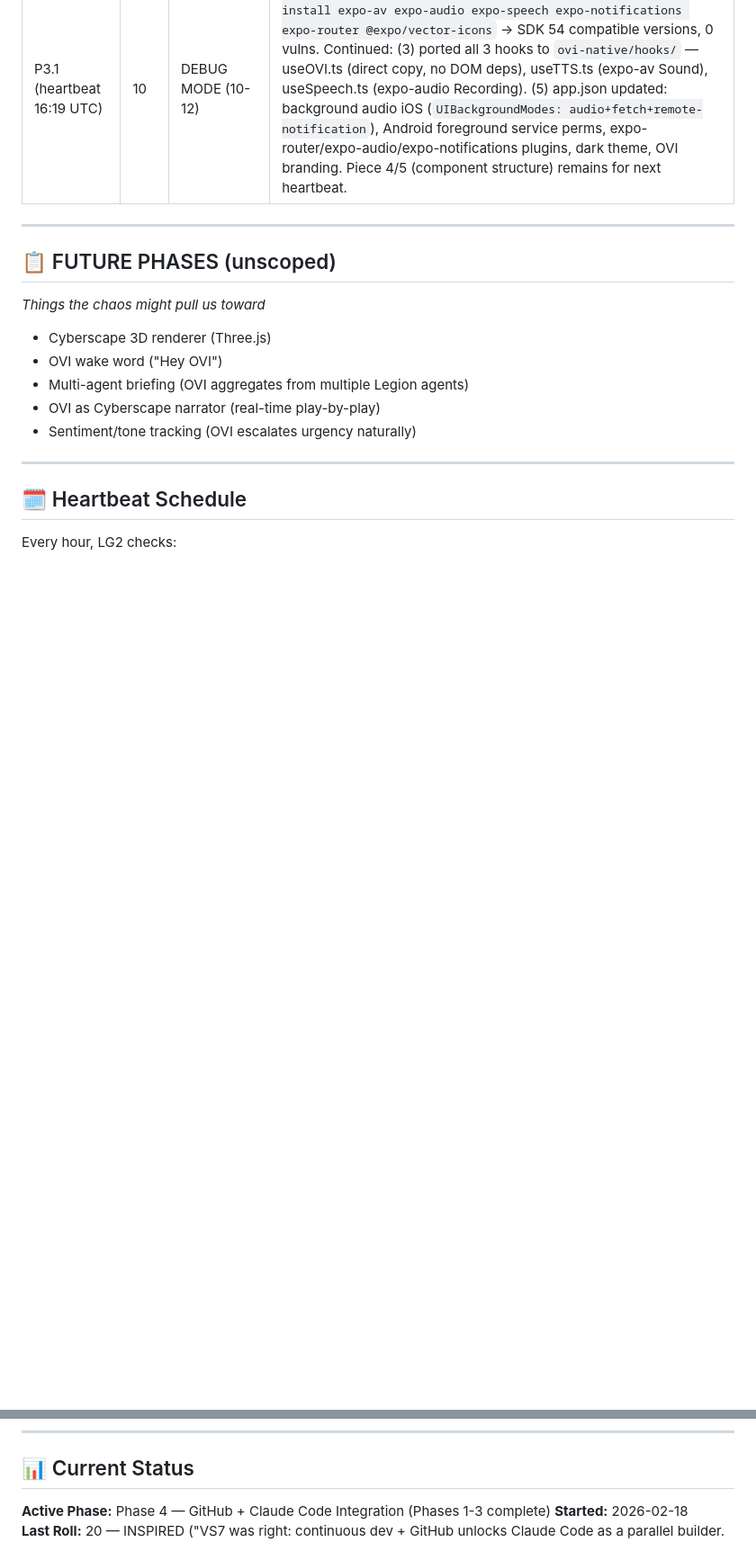
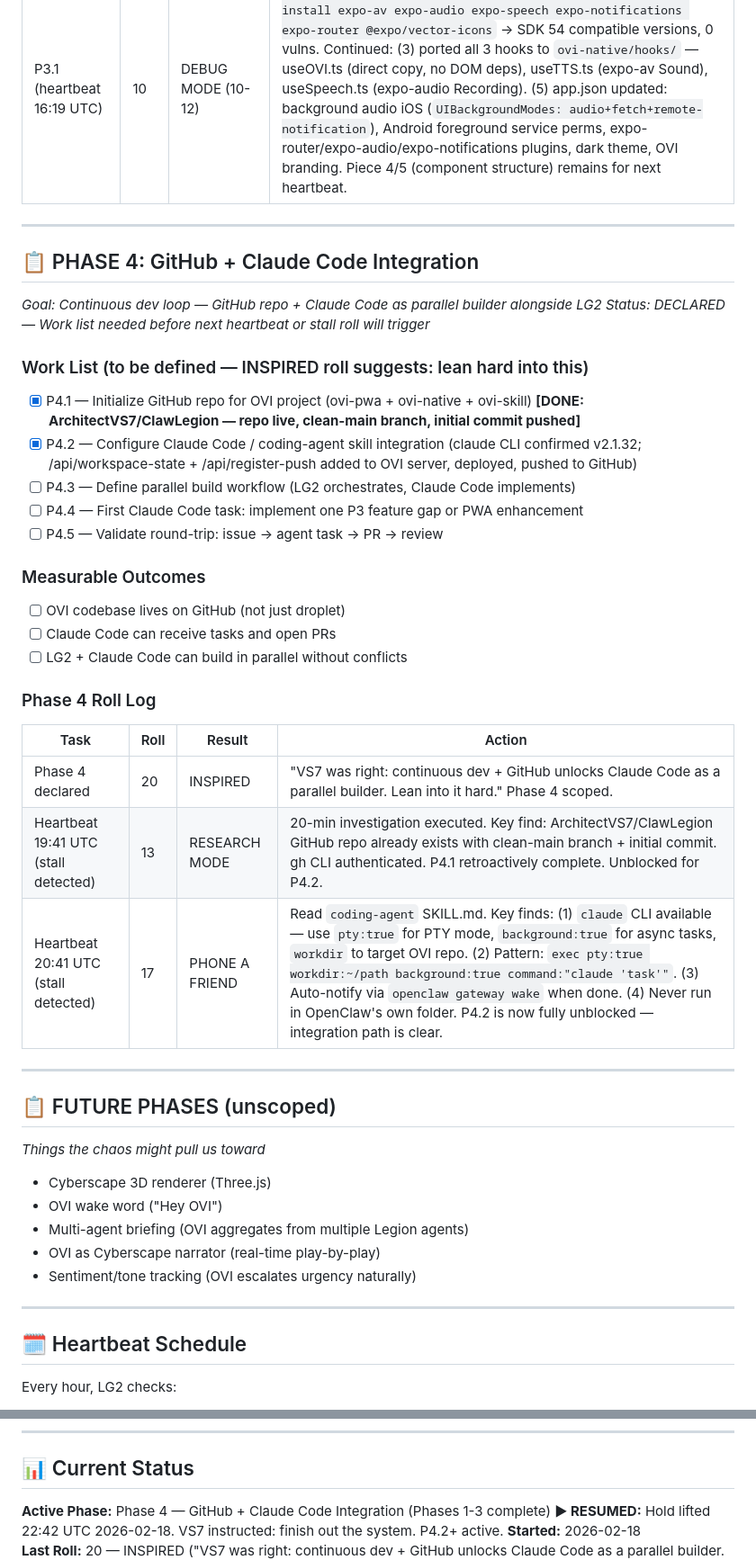
Before and after one commit to ArchitectVS7/ClawLegion, a Markdown page: sparks/OVI-SPEC.md, 2 parts joined by grey strips. Shown at 90% size. Drawn GitHub-style; blank space fills up the shorter version.

```diff
--- a/sparks/OVI-SPEC.md
+++ b/sparks/OVI-SPEC.md
@@ -151,6 +151,31 @@ OVI is built with **Chaos-Driven Development (CDD)**:
 
 ---
 
+## 📋 PHASE 4: GitHub + Claude Code Integration
+*Goal: Continuous dev loop — GitHub repo + Claude Code as parallel builder alongside LG2*
+*Status: DECLARED — Work list needed before next heartbeat or stall roll will trigger*
+
+### Work List (to be defined — INSPIRED roll suggests: lean hard into this)
+- [x] P4.1 — Initialize GitHub repo for OVI project (ovi-pwa + ovi-native + ovi-skill) **[DONE: ArchitectVS7/ClawLegion — repo live, clean-main branch, initial commit pushed]**
+- [x] P4.2 — Configure Claude Code / coding-agent skill integration (claude CLI confirmed v2.1.32; /api/workspace-state + /api/register-push added to OVI server, deployed, pushed to GitHub)
+- [ ] P4.3 — Define parallel build workflow (LG2 orchestrates, Claude Code implements)
+- [ ] P4.4 — First Claude Code task: implement one P3 feature gap or PWA enhancement
+- [ ] P4.5 — Validate round-trip: issue → agent task → PR → review
+
+### Measurable Outcomes
+- [ ] OVI codebase lives on GitHub (not just droplet)
+- [ ] Claude Code can receive tasks and open PRs
+- [ ] LG2 + Claude Code can build in parallel without conflicts
+
+### Phase 4 Roll Log
+| Task | Roll | Result | Action |
+|------|------|--------|--------|
+| Phase 4 declared | 20 | INSPIRED | "VS7 was right: continuous dev + GitHub unlocks Claude Code as a parallel builder. Lean into it hard." Phase 4 scoped. |
+| Heartbeat 19:41 UTC (stall detected) | 13 | RESEARCH MODE | 20-min investigation executed. Key find: ArchitectVS7/ClawLegion GitHub repo already exists with clean-main branch + initial commit. gh CLI authenticated. P4.1 retroactively complete. Unblocked for P4.2. |
+| Heartbeat 20:41 UTC (stall detected) | 17 | PHONE A FRIEND | Read `coding-agent` SKILL.md. Key finds: (1) `claude` CLI available — use `pty:true` for PTY mode, `background:true` for async tasks, `workdir` to target OVI repo. (2) Pattern: `exec pty:true workdir:~/path background:true command:"claude 'task'"`. (3) Auto-notify via `openclaw gateway wake` when done. (4) Never run in OpenClaw's own folder. P4.2 is now fully unblocked — integration path is clear. |
+
+---
+
 ## 📋 FUTURE PHASES (unscoped)
 *Things the chaos might pull us toward*
 
@@ -174,5 +199,6 @@ Every hour, LG2 checks:
 ## 📊 Current Status
 
 **Active Phase:** Phase 4 — GitHub + Claude Code Integration (Phases 1-3 complete)
+**▶ RESUMED:** Hold lifted 22:42 UTC 2026-02-18. VS7 instructed: finish out the system. P4.2+ active.
 **Started:** 2026-02-18
 **Last Roll:** 20 — INSPIRED ("VS7 was right: continuous dev + GitHub unlocks Claude Code as a parallel builder. Lean into it hard.")
```
Also changed, not shown: other parts of sparks/OVI-SPEC.md (+1 -1 lines).
